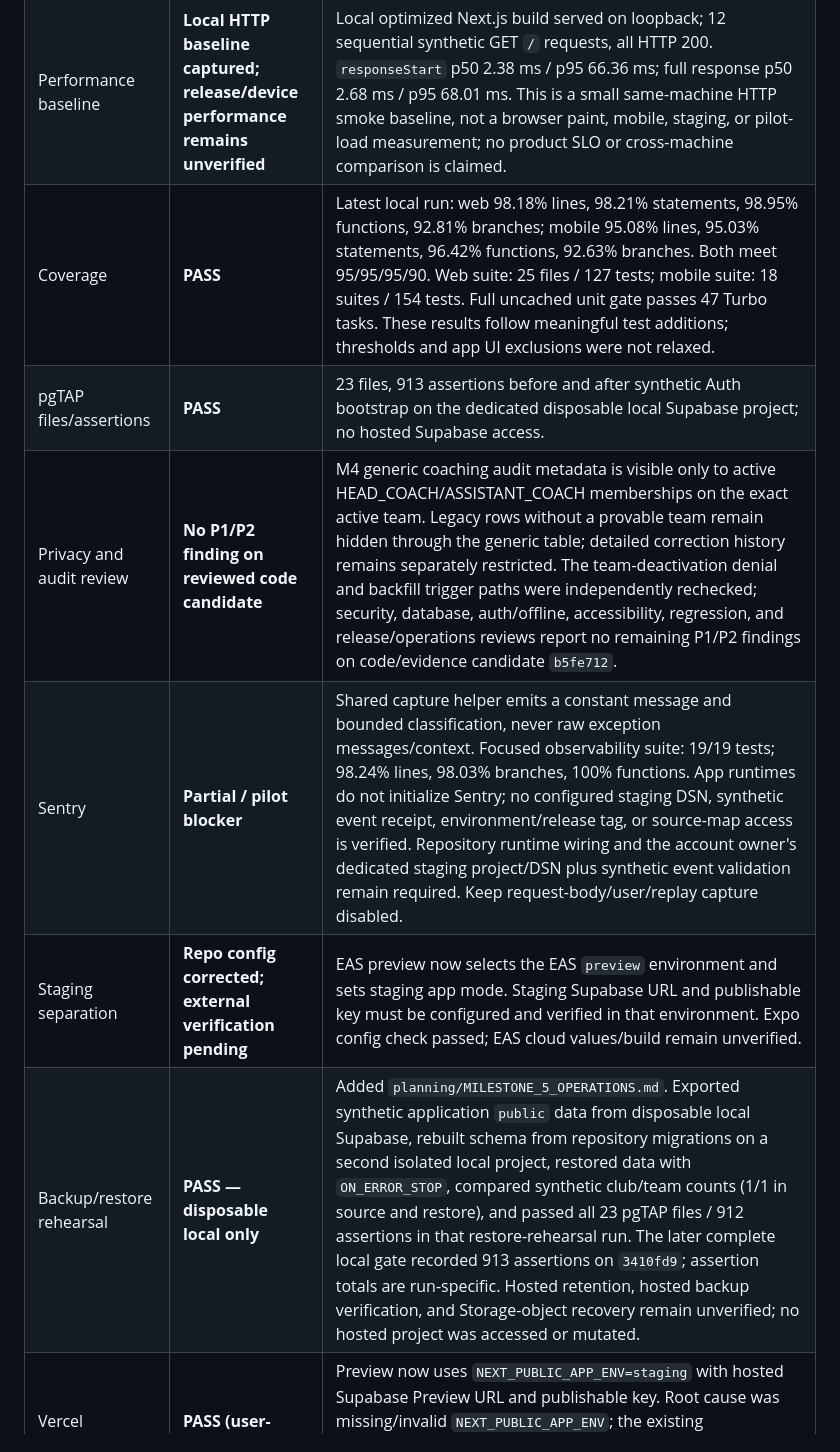
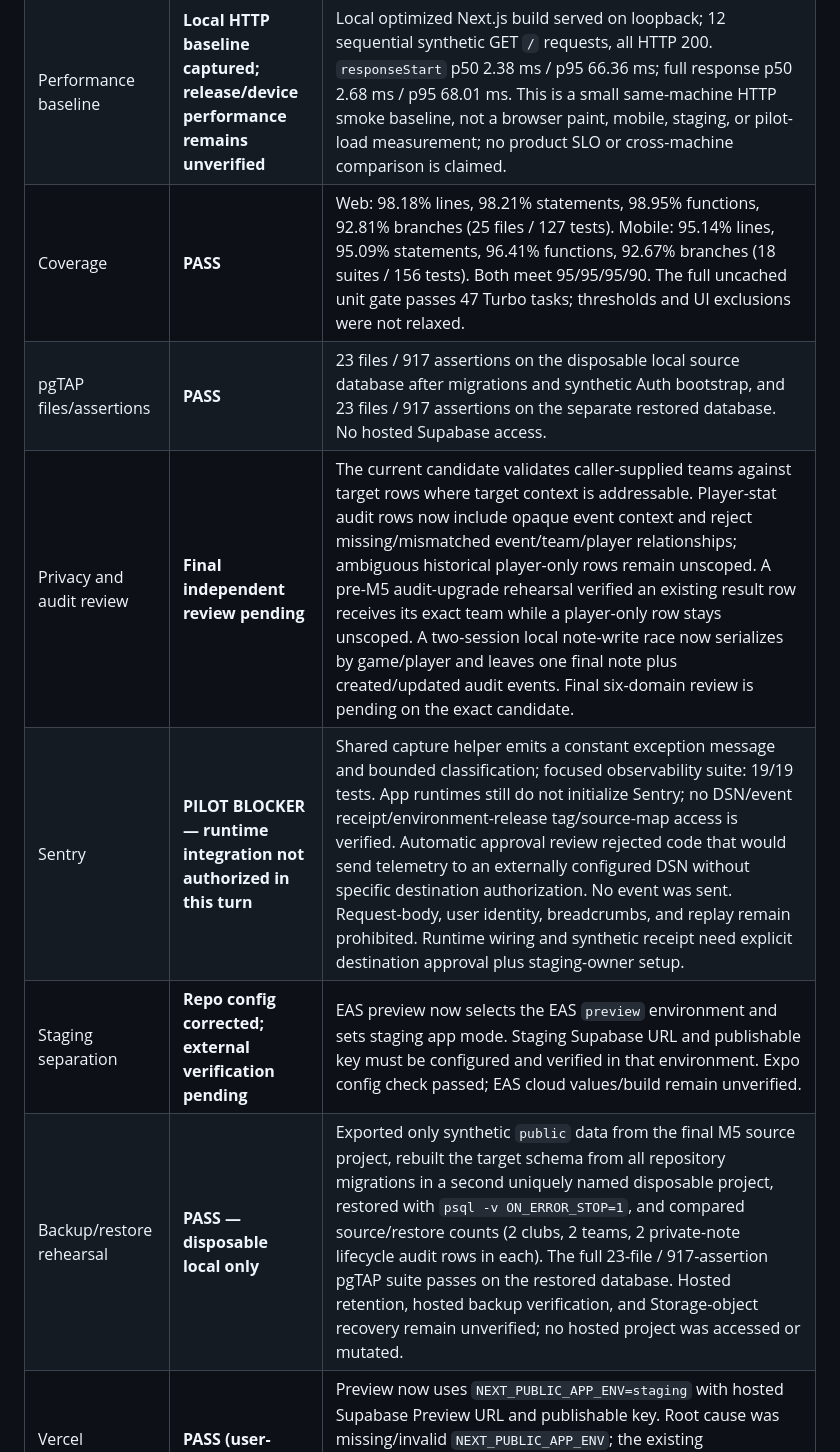
Before and after one commit to RajNori/stable, a Markdown page: planning/MILESTONE_5_RELEASE_EVIDENCE.md, the part around one of its changes. Drawn GitHub-style.

```diff
--- a/planning/MILESTONE_5_RELEASE_EVIDENCE.md
+++ b/planning/MILESTONE_5_RELEASE_EVIDENCE.md
@@ -27,10 +27,10 @@ This record contains repository/process evidence only. Never add secrets, signin
 | Performance baseline | **Local HTTP baseline captured; release/device performance remains unverified** | Local optimized Next.js build served on loopback; 12 sequential synthetic GET `/` requests, all HTTP 200. `responseStart` p50 2.38 ms / p95 66.36 ms; full response p50 2.68 ms / p95 68.01 ms. This is a small same-machine HTTP smoke baseline, not a browser paint, mobile, staging, or pilot-load measurement; no product SLO or cross-machine comparison is claimed. |
-| Coverage | **PASS** | Latest local run: web 98.18% lines, 98.21% statements, 98.95% functions, 92.81% branches; mobile 95.08% lines, 95.03% statements, 96.42% functions, 92.63% branches. Both meet 95/95/95/90. Web suite: 25 files / 127 tests; mobile suite: 18 suites / 154 tests. Full uncached unit gate passes 47 Turbo tasks. These results follow meaningful test additions; thresholds and app UI exclusions were not relaxed. |
-| pgTAP files/assertions | **PASS** | 23 files, 913 assertions before and after synthetic Auth bootstrap on the dedicated disposable local Supabase project; no hosted Supabase access. |
-| Privacy and audit review | **No P1/P2 finding on reviewed code candidate** | M4 generic coaching audit metadata is visible only to active HEAD_COACH/ASSISTANT_COACH memberships on the exact active team. Legacy rows without a provable team remain hidden through the generic table; detailed correction history remains separately restricted. The team-deactivation denial and backfill trigger paths were independently rechecked; security, database, auth/offline, accessibility, regression, and release/operations reviews report no remaining P1/P2 findings on code/evidence candidate `b5fe712`. |
-| Sentry | **Partial / pilot blocker** | Shared capture helper emits a constant message and bounded classification, never raw exception messages/context. Focused observability suite: 19/19 tests; 98.24% lines, 98.03% branches, 100% functions. App runtimes do not initialize Sentry; no configured staging DSN, synthetic event receipt, environment/release tag, or source-map access is verified. Repository runtime wiring and the account owner's dedicated staging project/DSN plus synthetic event validation remain required. Keep request-body/user/replay capture disabled. |
+| Coverage | **PASS** | Web: 98.18% lines, 98.21% statements, 98.95% functions, 92.81% branches (25 files / 127 tests). Mobile: 95.14% lines, 95.09% statements, 96.41% functions, 92.67% branches (18 suites / 156 tests). Both meet 95/95/95/90. The full uncached unit gate passes 47 Turbo tasks; thresholds and UI exclusions were not relaxed. |
+| pgTAP files/assertions | **PASS** | 23 files / 917 assertions on the disposable local source database after migrations and synthetic Auth bootstrap, and 23 files / 917 assertions on the separate restored database. No hosted Supabase access. |
+| Privacy and audit review | **Final independent review pending** | The current candidate validates caller-supplied teams against target rows where target context is addressable. Player-stat audit rows now include opaque event context and reject missing/mismatched event/team/player relationships; ambiguous historical player-only rows remain unscoped. A pre-M5 audit-upgrade rehearsal verified an existing result row receives its exact team while a player-only row stays unscoped. A two-session local note-write race now serializes by game/player and leaves one final note plus created/updated audit events. Final six-domain review is pending on the exact candidate. |
+| Sentry | **PILOT BLOCKER — runtime integration not authorized in this turn** | Shared capture helper emits a constant exception message and bounded classification; focused observability suite: 19/19 tests. App runtimes still do not initialize Sentry; no DSN/event receipt/environment-release tag/source-map access is verified. Automatic approval review rejected code that would send telemetry to an externally configured DSN without specific destination authorization. No event was sent. Request-body, user identity, breadcrumbs, and replay remain prohibited. Runtime wiring and synthetic receipt need explicit destination approval plus staging-owner setup. |
 | Staging separation | **Repo config corrected; external verification pending** | EAS preview now selects the EAS `preview` environment and sets staging app mode. Staging Supabase URL and publishable key must be configured and verified in that environment. Expo config check passed; EAS cloud values/build remain unverified. |
-| Backup/restore rehearsal | **PASS — disposable local only** | Added `planning/MILESTONE_5_OPERATIONS.md`. Exported synthetic application `public` data from disposable local Supabase, rebuilt schema from repository migrations on a second isolated local project, restored data with `ON_ERROR_STOP`, compared synthetic club/team counts (1/1 in source and restore), and passed all 23 pgTAP files / 912 assertions in that restore-rehearsal run. The later complete local gate recorded 913 assertions on `3410fd9`; assertion totals are run-specific. Hosted retention, hosted backup verification, and Storage-object recovery remain unverified; no hosted project was accessed or mutated. |
+| Backup/restore rehearsal | **PASS — disposable local only** | Exported only synthetic `public` data from the final M5 source project, rebuilt the target schema from all repository migrations in a second uniquely named disposable project, restored with `psql -v ON_ERROR_STOP=1`, and compared source/restore counts (2 clubs, 2 teams, 2 private-note lifecycle audit rows in each). The full 23-file / 917-assertion pgTAP suite passes on the restored database. Hosted retention, hosted backup verification, and Storage-object recovery remain unverified; no hosted project was accessed or mutated. |
 | Vercel Preview/staging | **PASS (user-confirmed)** | Preview now uses `NEXT_PUBLIC_APP_ENV=staging` with hosted Supabase Preview URL and publishable key. Root cause was missing/invalid `NEXT_PUBLIC_APP_ENV`; the existing environment guard behaved correctly. No application code change was required. No loopback values or Vercel project configuration changes. |
 | TestFlight internal build | Pending | EAS/account/signing/tester state not inspected. |
 | Android internal build | Pending | EAS/account/signing/tester state not inspected. |
```
Also changed, not shown: other parts of planning/MILESTONE_5_RELEASE_EVIDENCE.md (+19 -20 lines), planning/MILESTONE_5_EXECUTION.md (+9 -9 lines).
